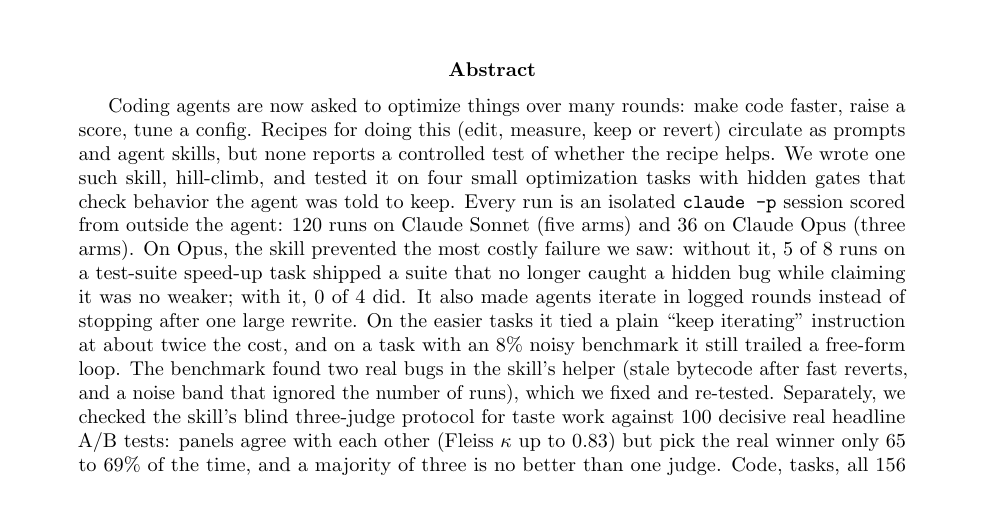
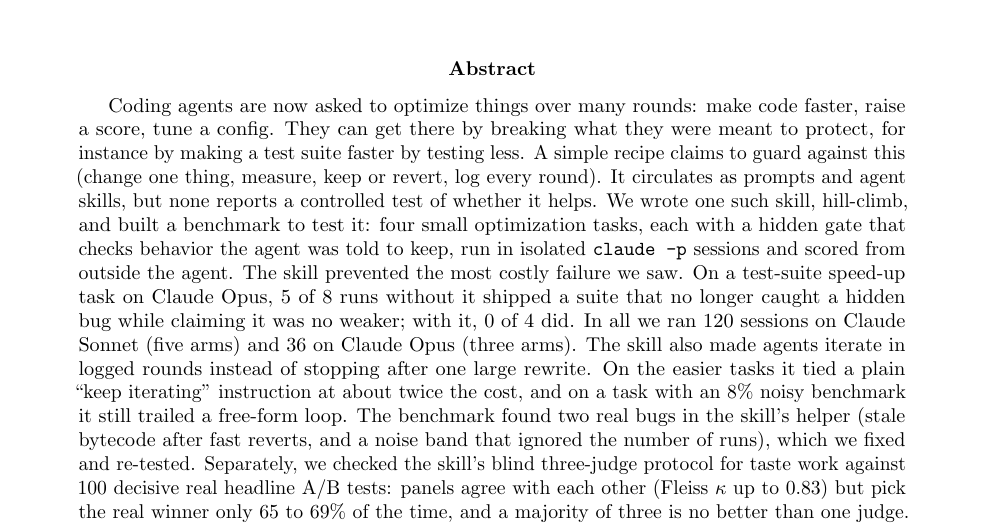
Before and after one commit to abhaymettu/hill-climb, a LaTeX paper (paper/main.tex, which reads paper/abstract.tex): part of page 1 of 10, cut so that both start at the same text. Compiled offline with pdfLaTeX.

Commit message:
Open the abstract and launch post with the problem the skill solves, numbers after

```diff
--- a/paper/abstract.tex
+++ b/paper/abstract.tex
@@ -1,14 +1,15 @@
 \begin{abstract}
 Coding agents are now asked to optimize things over many rounds: make code faster, raise a score, tune a
-config. Recipes for doing this (edit, measure, keep or revert) circulate as prompts and agent skills, but none
-reports a controlled test of whether the recipe helps. We wrote one such skill, hill-climb, and tested it on four
-small optimization tasks with hidden gates that check behavior the agent was told to keep. Every run is an
-isolated \texttt{claude -p} session scored from outside the agent: 120 runs on Claude Sonnet (five arms) and
-36 on Claude Opus (three arms). On Opus, the skill prevented the most costly failure we saw: without it, 5 of 8
-runs on a test-suite speed-up task shipped a suite that no longer caught a hidden bug while claiming it was no
-weaker; with it, 0 of 4 did. It also made agents iterate in logged rounds instead of stopping after one large
-rewrite. On the easier tasks it tied a plain ``keep iterating'' instruction at about twice the cost, and on a
-task with an 8\% noisy benchmark it still trailed a free-form loop. The benchmark found two real bugs in the
+config. They can get there by breaking what they were meant to protect, for instance by making a test suite faster
+by testing less. A simple recipe claims to guard against this (change one thing, measure, keep or revert, log every
+round). It circulates as prompts and agent skills, but none reports a controlled test of whether it helps. We wrote
+one such skill, hill-climb, and built a benchmark to test it: four small optimization tasks, each with a hidden
+gate that checks behavior the agent was told to keep, run in isolated \texttt{claude -p} sessions and scored from
+outside the agent. The skill prevented the most costly failure we saw. On a test-suite speed-up task on Claude
+Opus, 5 of 8 runs without it shipped a suite that no longer caught a hidden bug while claiming it was no weaker;
+with it, 0 of 4 did. In all we ran 120 sessions on Claude Sonnet (five arms) and 36 on Claude Opus
+(three arms). The skill also made agents iterate in logged rounds instead of stopping after one large rewrite.
+On the easier tasks it tied a plain ``keep iterating'' instruction at about twice the cost, and on a task with an 8\% noisy benchmark it still trailed a free-form loop. The benchmark found two real bugs in the
 skill's helper (stale bytecode after fast reverts, and a noise band that ignored the number of runs), which we
 fixed and re-tested. Separately, we checked the skill's blind three-judge protocol for taste work against 100
 decisive real headline A/B tests: panels agree with each other (Fleiss $\kappa$ up to 0.83) but pick the real
```
Also changed, not shown: site/launch-post.md (+3 -2 lines), paper/hill-climb.pdf.
